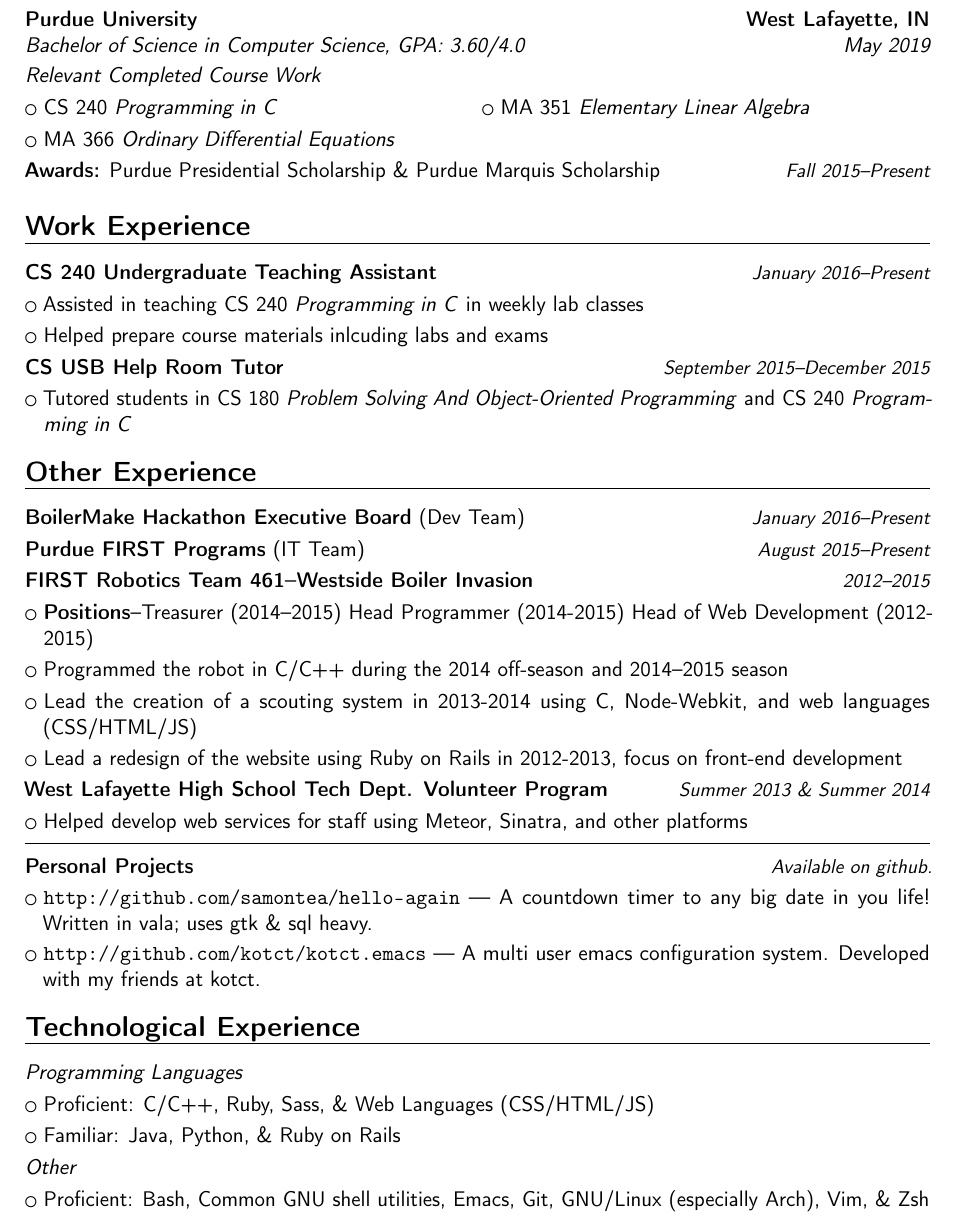
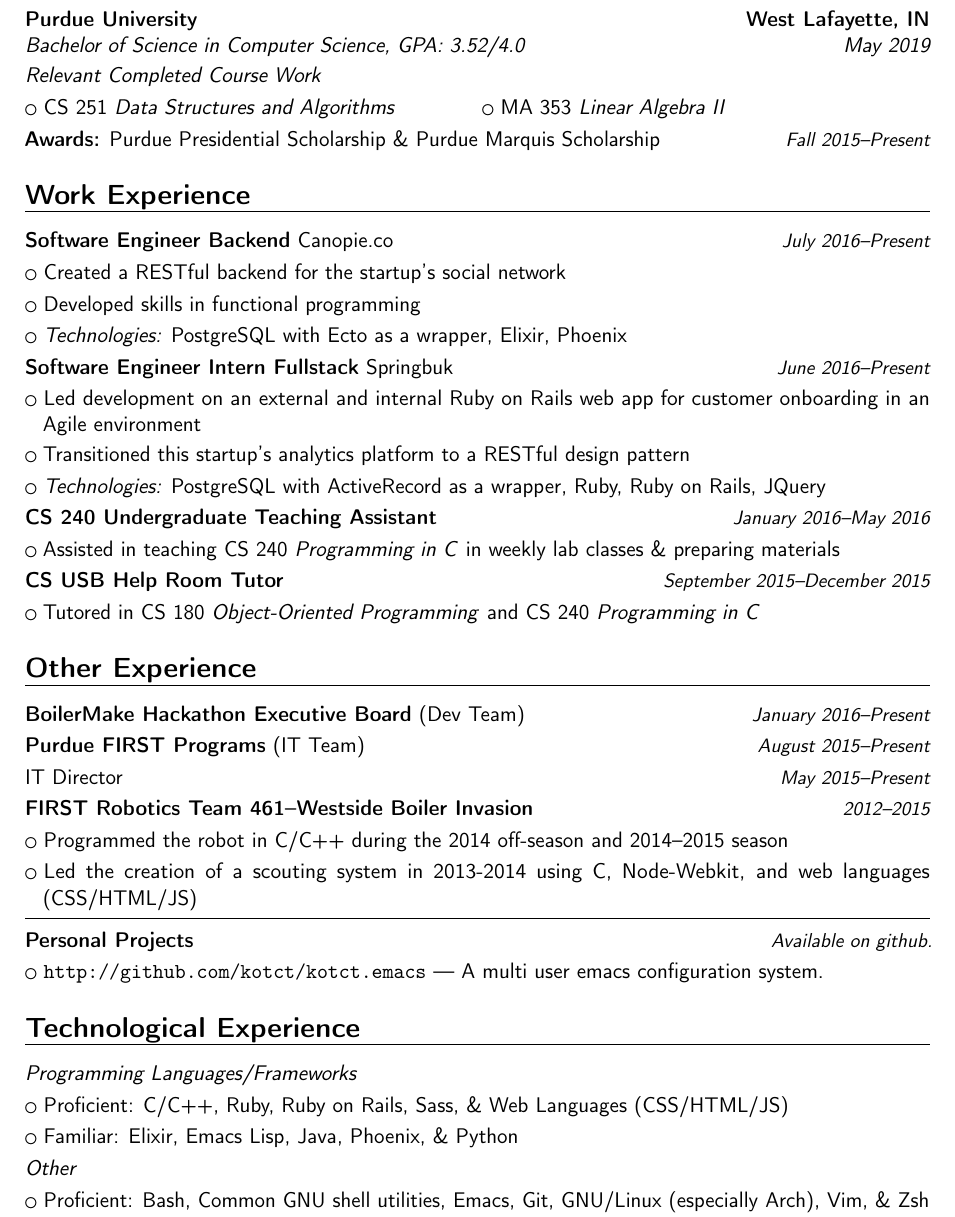
Before and after one commit to samontea/resume, a LaTeX CV (resume.tex): part of the page, cut so that both start at the same text. Compiled offline with pdfLaTeX.

Commit message:
update w/ summer experience

```diff
--- a/resume.tex
+++ b/resume.tex
@@ -35,47 +35,54 @@
 \vspace{-33pt}
 
 \section{Education}
-\cventry{May 2019}{Bachelor of Science in Computer Science}{Purdue University}{West Lafayette, IN}{GPA: \textit{3.60/4.0} }{}
+\cventry{May 2019}{Bachelor of Science in Computer Science}{Purdue University}{West Lafayette, IN}{GPA: \textit{3.52/4.0} }{}
 \cvitem{}{\emph{Relevant Completed Course Work}}
-\cvlistdoubleitem{CS 240 \textit{Programming in C}}{MA 351 \textit{Elementary Linear Algebra}}
-\cvlistitem{MA 366 \textit{Ordinary Differential Equations}}
+\cvlistdoubleitem{CS 251 \textit{Data Structures and Algorithms}}{MA 353 \textit{Linear Algebra II}}
+%% \cvlistitem{MA 366 \textit{Ordinary Differential Equations}}
 \cvitemwithcomment{}{\textbf{Awards:} Purdue Presidential Scholarship \& Purdue Marquis Scholarship}{Fall 2015--Present}
 
 % arguments 3 to 6 can be left
 \section{Work Experience}
-\cvitemwithcomment{}{\textbf{CS 240 Undergraduate Teaching Assistant}}{January 2016--Present}
-\cvlistitem{Assisted in teaching CS 240 \textit{Programming in C} in weekly lab classes}
-\cvlistitem{Helped prepare course materials inlcuding labs and exams}
+\cvitemwithcomment{}{\textbf{Software Engineer Backend} Canopie.co}{July 2016--Present}
+\cvlistitem{Created a RESTful backend for the startup's social network}
+\cvlistitem{Developed skills in functional programming}
+\cvlistitem{\textit{Technologies:} PostgreSQL with Ecto as a wrapper, Elixir, Phoenix}
+\cvitemwithcomment{}{\textbf{Software Engineer Intern Fullstack} Springbuk}{June 2016--Present}
+\cvlistitem{Led development on an external and internal Ruby on Rails web app for customer onboarding in an Agile environment}
+\cvlistitem{Transitioned this startup's analytics platform to a RESTful design pattern}
+\cvlistitem{\textit{Technologies:} PostgreSQL with ActiveRecord as a wrapper, Ruby, Ruby on Rails, JQuery}
+\cvitemwithcomment{}{\textbf{CS 240 Undergraduate Teaching Assistant}}{January 2016--May 2016}
+\cvlistitem{Assisted in teaching CS 240 \textit{Programming in C} in weekly lab classes \& preparing materials}
+%% \cvlistitem{Helped prepare course materials inlcuding labs and exams}
 \cvitemwithcomment{}{\textbf{CS USB Help Room Tutor}}{September 2015--December 2015}
-\cvlistitem{Tutored students in CS 180 \textit{Problem Solving And Object-Oriented Programming} and CS 240 \textit{Programming in C}}
+\cvlistitem{Tutored in CS 180 \textit{Object-Oriented Programming} and CS 240 \textit{Programming in C}}
 
 \section{Other Experience}
 \cvitemwithcomment{}{\textbf{BoilerMake Hackathon Executive Board} (Dev Team)}{January 2016--Present}
 \cvitemwithcomment{}{\textbf{Purdue FIRST Programs} (IT Team)}{August 2015--Present}
-%\cvitemwithcomment{}{IT Director}{May 2015--Present}
+\cvitemwithcomment{}{IT Director}{May 2015--Present}
 \cvitemwithcomment{}{\textbf{FIRST Robotics Team 461--Westside Boiler Invasion}}{2012--2015}
-\cvlistitem{\textbf{Positions}--Treasurer (2014--2015) Head Programmer (2014-2015) Head of Web Development (2012-2015)}
 \cvlistitem{Programmed the robot in C/C++ during the 2014 off-season and 2014--2015 season}
-\cvlistitem{Lead the creation of a scouting system in 2013-2014 using C, Node-Webkit, and web languages (CSS/HTML/JS)}
-\cvlistitem{Lead a redesign of the website using Ruby on Rails in 2012-2013, focus on front-end development}
-\cvitemwithcomment{}{\textbf{West Lafayette High School Tech Dept. Volunteer Program}}{Summer 2013 \& Summer 2014}
+\cvlistitem{Led the creation of a scouting system in 2013-2014 using C, Node-Webkit, and web languages (CSS/HTML/JS)}
+%% \cvlistitem{Lead a redesign of the website using Ruby on Rails in 2012-2013, focus on front-end development}
+%% \cvitemwithcomment{}{\textbf{West Lafayette High School Tech Dept. Volunteer Program}}{Summer 2013 \& Summer 2014}
 %% \cvlistitem{Helped manage, maintain, and repair computer hardware and software}
 %% \cvlistitem{Provided technical support and training (both hardware and software) to staff and students}
-\cvlistitem{Helped develop web services for staff using Meteor, Sinatra, and other platforms}
+%% \cvlistitem{Helped develop web services for staff using Meteor, Sinatra, and other platforms}
 
 \vspace{1pt}
 \hrule
 \vspace{7pt}
 
 \cvitemwithcomment{}{\textbf{Personal Projects}}{Available on github.}
-\cvlistitem{\textbf{\url{http://github.com/samontea/hello-again}} --- A countdown timer to any big date in you life! Written in vala; uses gtk \& sql heavy.}
-\cvlistitem{\textbf{\url{http://github.com/kotct/kotct.emacs}} --- A multi user emacs configuration system. Developed with my friends at kotct.}
+%% \cvlistitem{\textbf{\url{http://github.com/samontea/hello-again}} --- A countdown timer to any big date in you life! Written in vala; uses gtk \& sql heavy.}
+\cvlistitem{\textbf{\url{http://github.com/kotct/kotct.emacs}} --- A multi user emacs configuration system.}
 %% \cvlistitem{\textbf{\url{http://github.com/acsl/kittehvpenguin}} --- A game my high school computer science club and I wrote. Written in ruby; uses gosu \& releasy.}
 
 \section{Technological Experience}
-\cvitem{}{ \emph{Programming Languages}}
-\cvlistitem{Proficient: C/C++, Ruby, Sass, \& Web Languages (CSS/HTML/JS)}
-\cvlistitem{Familiar: Java, Python, \& Ruby on Rails}
+\cvitem{}{ \emph{Programming Languages/Frameworks}}
+\cvlistitem{Proficient: C/C++, Ruby, Ruby on Rails, Sass, \& Web Languages (CSS/HTML/JS)}
+\cvlistitem{Familiar: Elixir, Emacs Lisp, Java, Phoenix,  \& Python}
 \cvitem{}{ \emph{Other} }
 \cvlistitem{Proficient: Bash, Common GNU shell utilities, Emacs, Git, GNU/Linux (especially Arch), Vim, \& Zsh}
 \cvlistitem{Familiar: \LaTeX, MongoDB, SQL (especially SQLite), \& Windows}
```
Also changed, not shown: resume.pdf.
